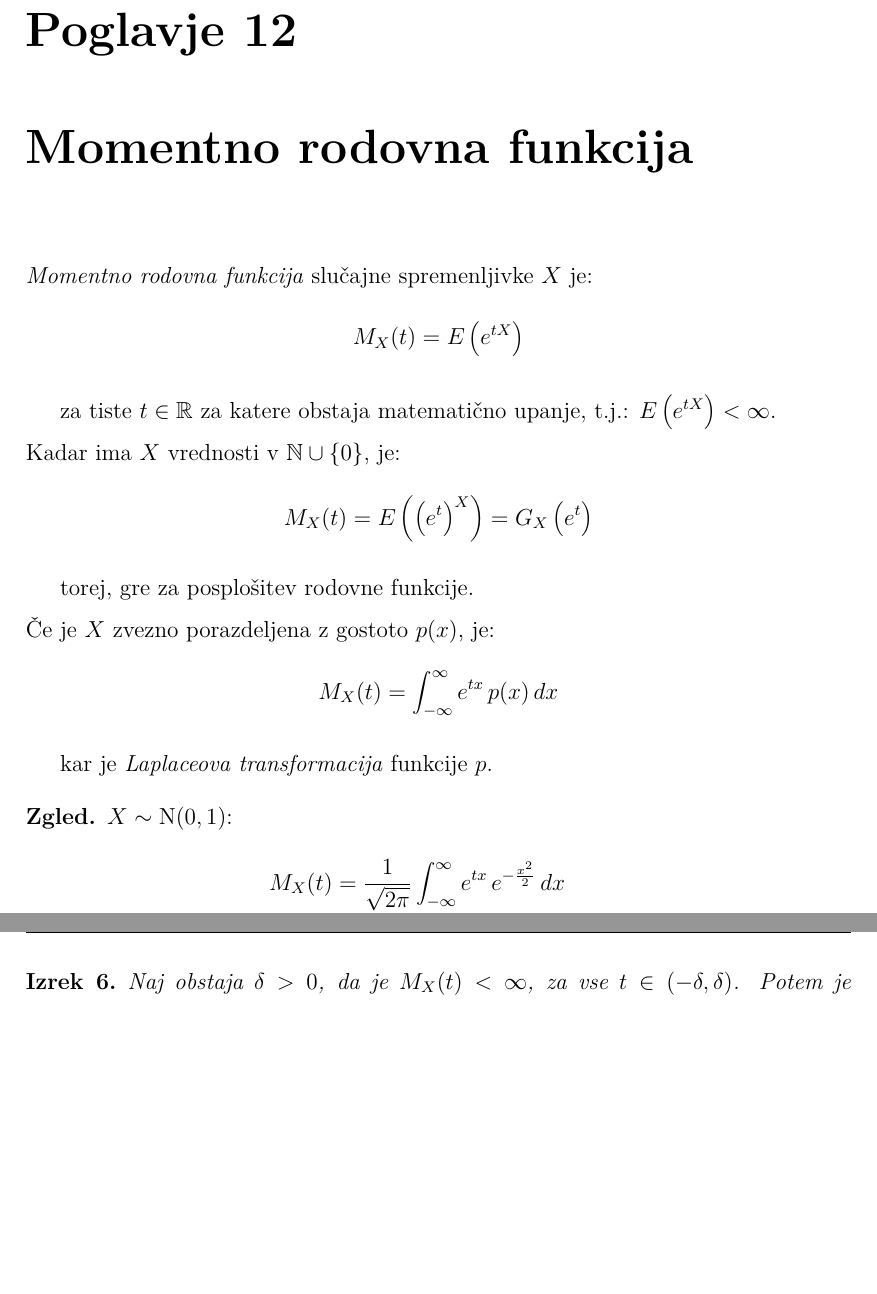
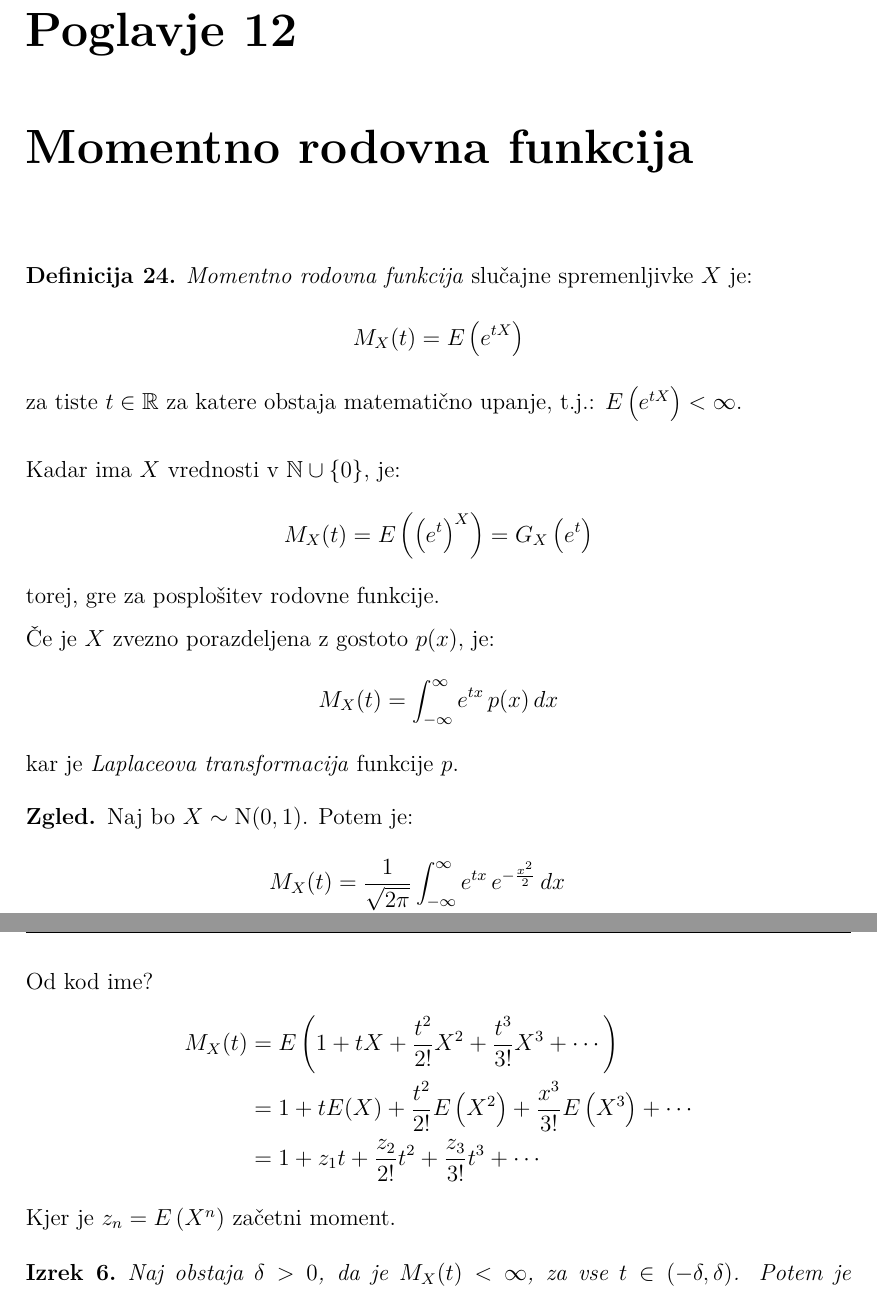
Before and after one commit to jonpascal/VER1-zapiski-predavanj, a LaTeX book (skripta.tex): two parts of pages 83 and 84 of 86, joined at a grey line, cut so that both start at the same text, the shorter picture padded with empty space. The pictures show the PDF file skripta.pdf that the author committed with the source.

Commit message:
Popravki v dvanajstem poglavju

```diff
--- a/skripta.tex
+++ b/skripta.tex
@@ -3722,29 +3726,28 @@ To pomeni razpršenost, ki je nadomestek za standardno deviacijo.
 
 \chapter{Momentno rodovna funkcija}
 
-\n \emph{Momentno rodovna funkcija} slučajne spremenljivke $X$ je:
-$$
-M_X(t)=E\left(e^{t  X}\right)
-$$
-
-za tiste $t \in \mathbb{R}$ za katere obstaja matematično upanje, t.j.: $E\left(e^{t X}\right)<\infty$.
+\begin{definicija}
+    \emph{Momentno rodovna funkcija} slučajne spremenljivke $X$ je:
+    $$
+    M_X(t)=E\left(e^{t  X}\right)
+    $$
+    za tiste $t \in \mathbb{R}$ za katere obstaja matematično upanje, t.j.: $E\left(e^{t X}\right)<\infty$.
+\end{definicija}
 
 \n Kadar ima $X$ vrednosti v $\mathbb{N} \cup \{0\}$, je:
 $$
 M_X(t)=E\left(\left(e^t\right)^X\right)=G_X\left(e^t\right)
 $$
-
 torej, gre za posplošitev rodovne funkcije.
 
 \n Če je $X$ zvezno porazdeljena z gostoto $p(x)$, je:
 $$
 M_X(t)=\int_{-\infty}^{\infty} e^{t  x} \, p(x) \, d x
 $$
-
 kar je \emph{Laplaceova transformacija} funkcije $p$.
 
 \begin{zgled}
-    $X \sim \operatorname{N}(0,1)$:
+    Naj bo $X \sim \operatorname{N}(0,1)$. Potem je:
     $$
     \begin{aligned}
         M_X(t)&=\frac{1}{\sqrt{2 \pi}} \int_{-\infty}^{\infty} e^{t x} \, e^{-\frac{x^2}{2}} \,d x \\
@@ -3753,6 +3756,16 @@ kar je \emph{Laplaceova transformacija} funkcije $p$.
     \end{aligned}
     $$
 \end{zgled}
+
+\n Od kod ime?
+$$
+\begin{aligned}
+    M_X(t) & =E\left(1+t X+\frac{t^2}{2!} X^2+\frac{t^3}{3!} X^3+\cdots\right) \\
+    & =1+t E(X)+\frac{t^2}{2!} E\left(X^2\right)+\frac{x^3}{3!} E\left(X^3\right) + \cdots \\
+    & =1+z_1 t+\frac{z_2}{2!} t^2+\frac{z_3}{3!} t^3+\cdots
+\end{aligned}
+$$
+Kjer je $z_n=E\left(X^n\right)$ začetni moment.
 
 \begin{izrek}
     Naj obstaja $\delta > 0$, da je $M_X(t)<\infty$, za vse $t \in(-\delta, \delta)$. Potem je porazdelitev $X$ natanko določena z $M_X$, vsi začetni momenti obstajajo:
```
Also changed, not shown: skripta.pdf, skripta.tex (8 more changed lines).
